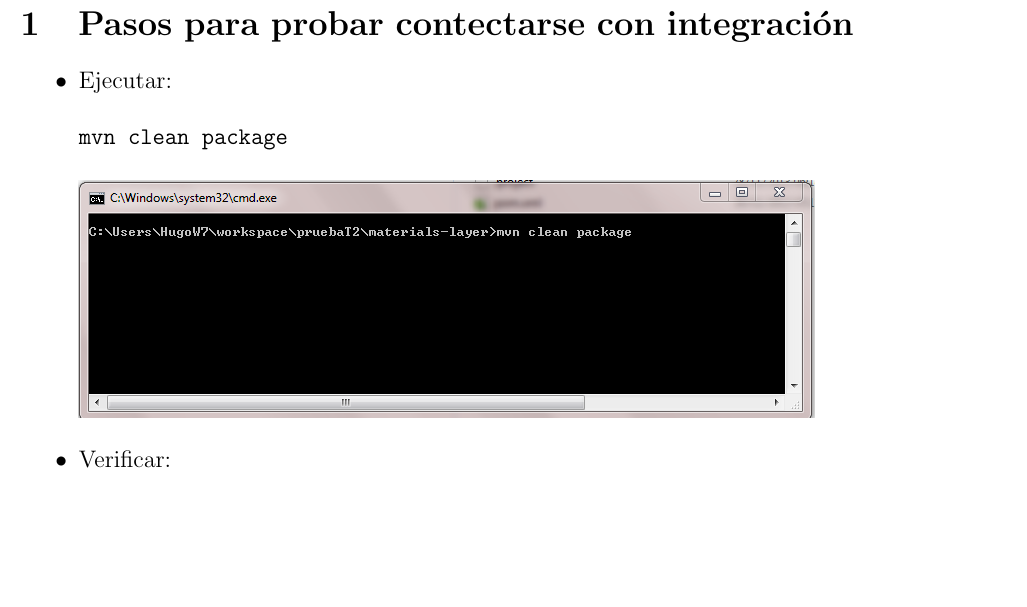
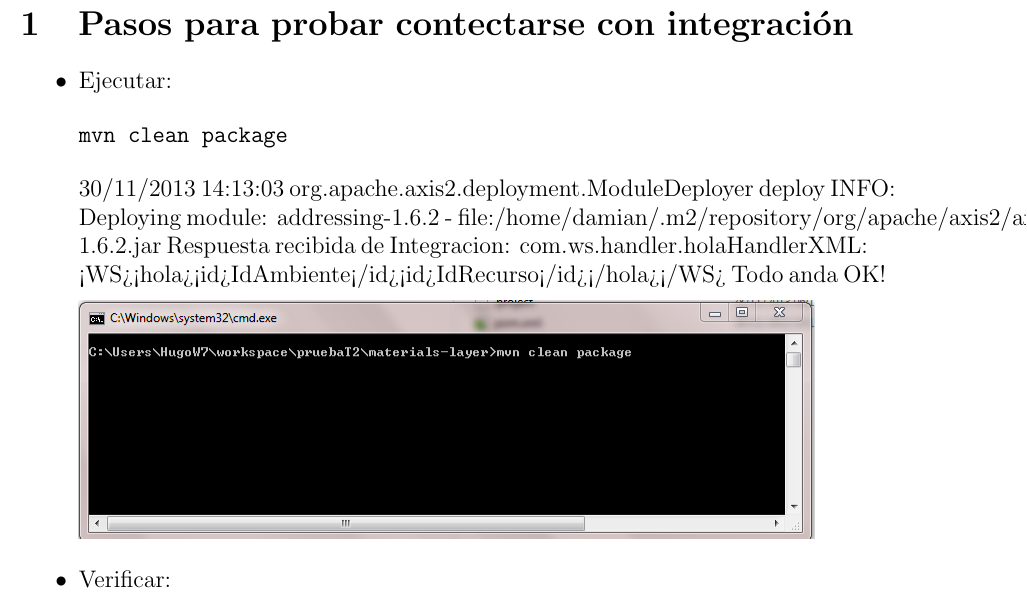
Before and after one commit to hugo-chavar/recursosfiubataller2, a LaTeX document (Prueba/doc/Tutorial/tutorial.tex): part of page 2 of 5, cut so that both start at the same text, the shorter picture padded with empty space. Compiled offline with pdfLaTeX.

Commit message:
Dami: modificacion del tutorial

```diff
--- a/Prueba/doc/Tutorial/tutorial.tex
+++ b/Prueba/doc/Tutorial/tutorial.tex
@@ -26,7 +26,12 @@
 \item Ejecutar: % \newline
 \begin{verbatim}
 mvn clean package
-\end{verbatim}
+\end{verbatim}30/11/2013 14:13:03 org.apache.axis2.deployment.ModuleDeployer deploy
+INFO: Deploying module: addressing-1.6.2 - file:/home/damian/.m2/repository/org/apache/axis2/axis2/1.6.2/axis2-1.6.2.jar
+Respuesta recibida de Integracion:
+com.ws.handler.holaHandlerXML: <WS><hola><id>IdAmbiente</id><id>IdRecurso</id></hola></WS>
+Todo anda OK!
+
 \begin{minipage}[t]{\linewidth}
           \raggedright
           \adjustbox{valign=t}{%
```
Also changed, not shown: Prueba/doc/Tutorial/tutorial.pdf, Prueba/doc/Tutorial/tutorial.tex (12 more changed lines).
